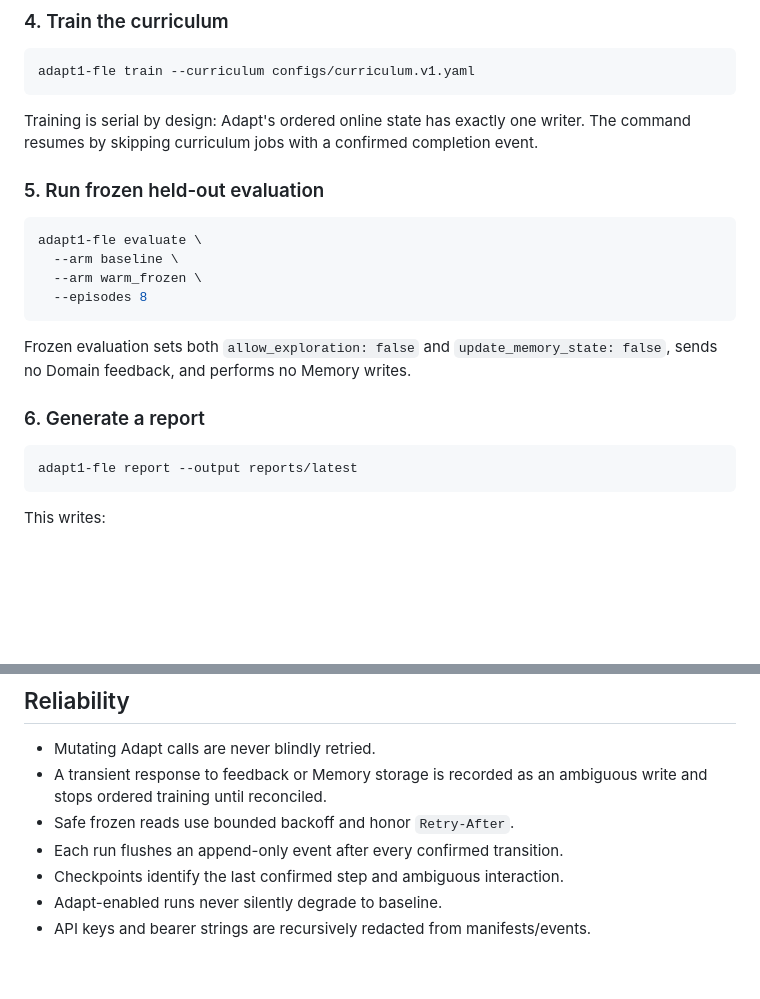
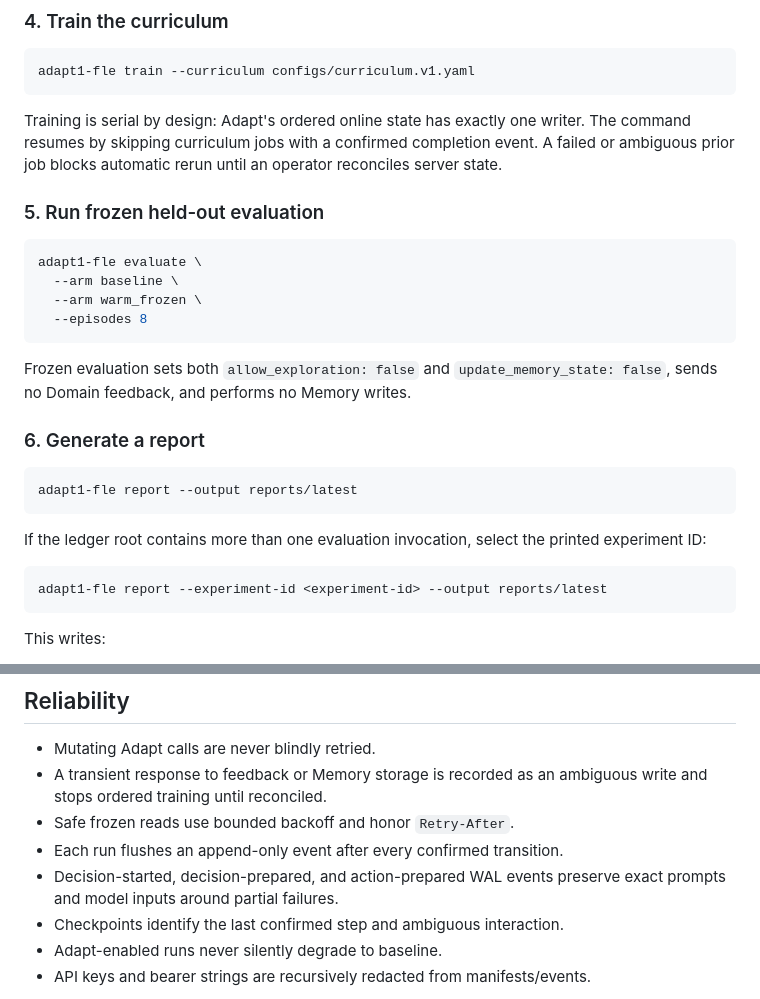
Before and after one commit to tylerjharden/super-system, a Markdown page: README.md, 2 parts joined by grey strips. Drawn GitHub-style; blank space fills up the shorter version.

Commit message:
Document experiment and retry safeguards
Co-authored-by: Tyler James Harden <root@tylerjharden.dev>

````diff
--- a/README.md
+++ b/README.md
@@ -156,7 +156,8 @@ adapt1-fle train --curriculum configs/curriculum.v1.yaml
 
 Training is serial by design: Adapt's ordered online state has exactly one
 writer. The command resumes by skipping curriculum jobs with a confirmed
-completion event.
+completion event. A failed or ambiguous prior job blocks automatic rerun until
+an operator reconciles server state.
 
 ### 5. Run frozen held-out evaluation
 
@@ -175,6 +176,13 @@ writes.
 
 ```bash
 adapt1-fle report --output reports/latest
+```
+
+If the ledger root contains more than one evaluation invocation, select the
+printed experiment ID:
+
+```bash
+adapt1-fle report --experiment-id <experiment-id> --output reports/latest
 ```
 
 This writes:
@@ -227,6 +235,8 @@ controller's first required result.
   ambiguous write and stops ordered training until reconciled.
 - Safe frozen reads use bounded backoff and honor `Retry-After`.
 - Each run flushes an append-only event after every confirmed transition.
+- Decision-started, decision-prepared, and action-prepared WAL events preserve
+  exact prompts and model inputs around partial failures.
 - Checkpoints identify the last confirmed step and ambiguous interaction.
 - Adapt-enabled runs never silently degrade to baseline.
 - API keys and bearer strings are recursively redacted from manifests/events.
````
